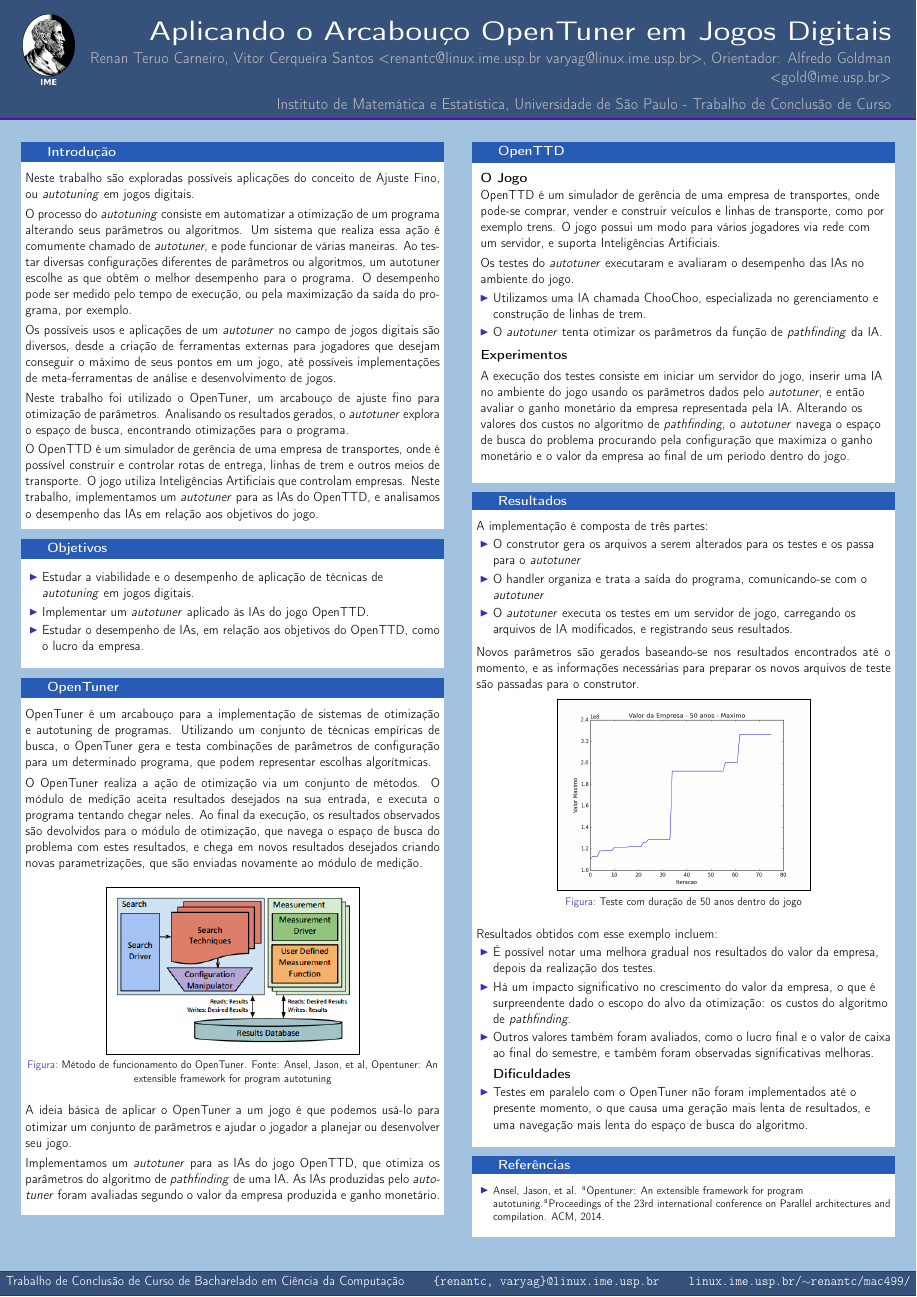
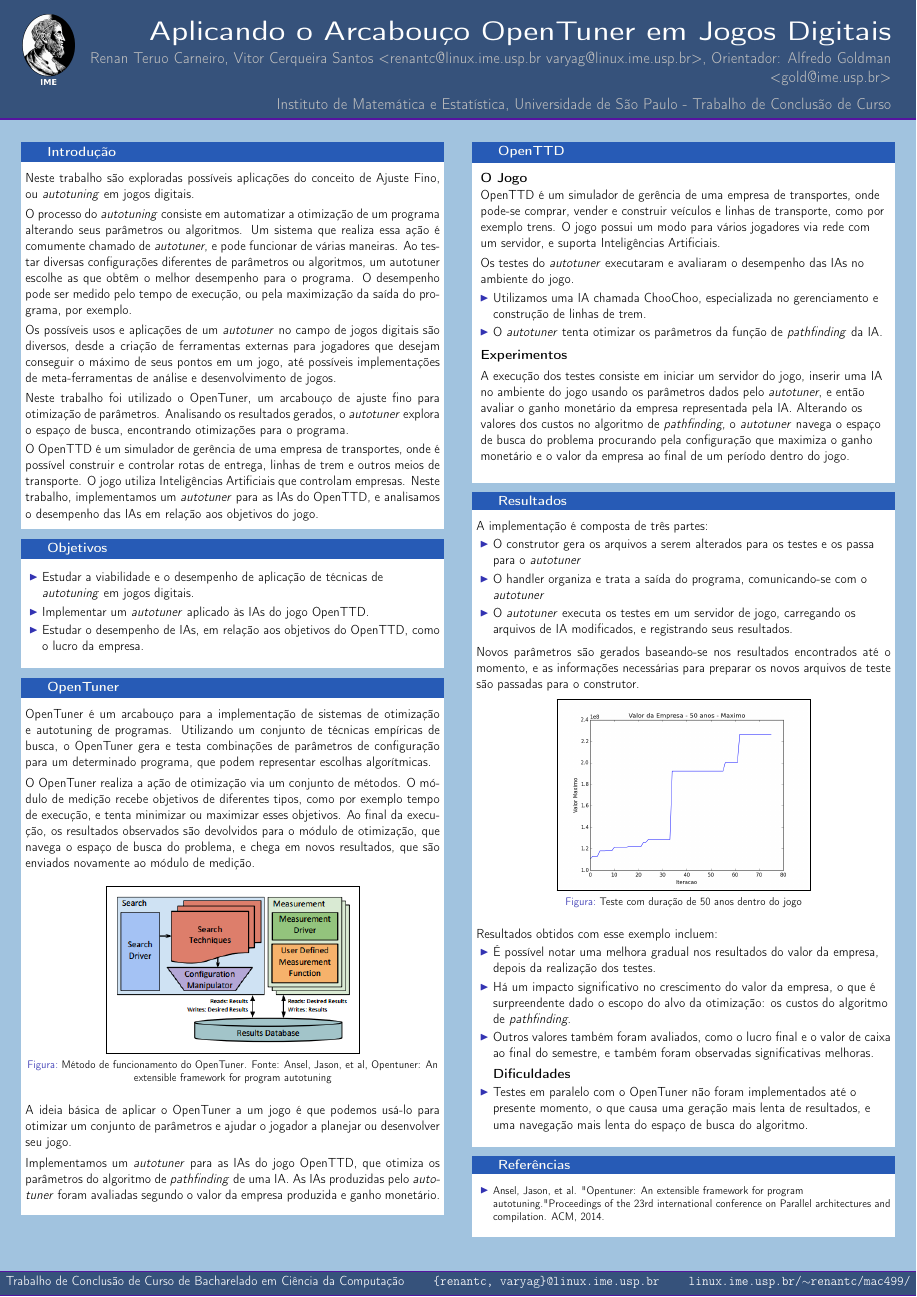
Before and after one commit to imano-ob/tccbib, a LaTeX poster (poster/poster.tex): the whole page. Compiled offline with pdfLaTeX.

Commit message:
Pôster 1.3

```diff
--- a/poster/poster.tex
+++ b/poster/poster.tex
@@ -108,7 +108,7 @@
 
                 \vspace*{0.2cm}
 
-                O OpenTuner realiza a ação de otimização via um conjunto de métodos. O módulo de medição aceita resultados desejados na sua entrada, e executa o programa tentando chegar neles. Ao final da execução, os resultados observados são devolvidos para o módulo de otimização, que navega o espaço de busca do problema com estes resultados, e chega em novos resultados desejados criando novas parametrizações, que são enviadas novamente ao módulo de medição.
+                O OpenTuner realiza a ação de otimização via um conjunto de métodos. O módulo de medição recebe objetivos de diferentes tipos, como por exemplo tempo de execução, e tenta minimizar ou maximizar esses objetivos. Ao final da execução, os resultados observados são devolvidos para o módulo de otimização, que navega o espaço de busca do problema, e chega em novos resultados, que são enviados novamente ao módulo de medição.
 
                 \vspace*{0.4cm}
 
```
